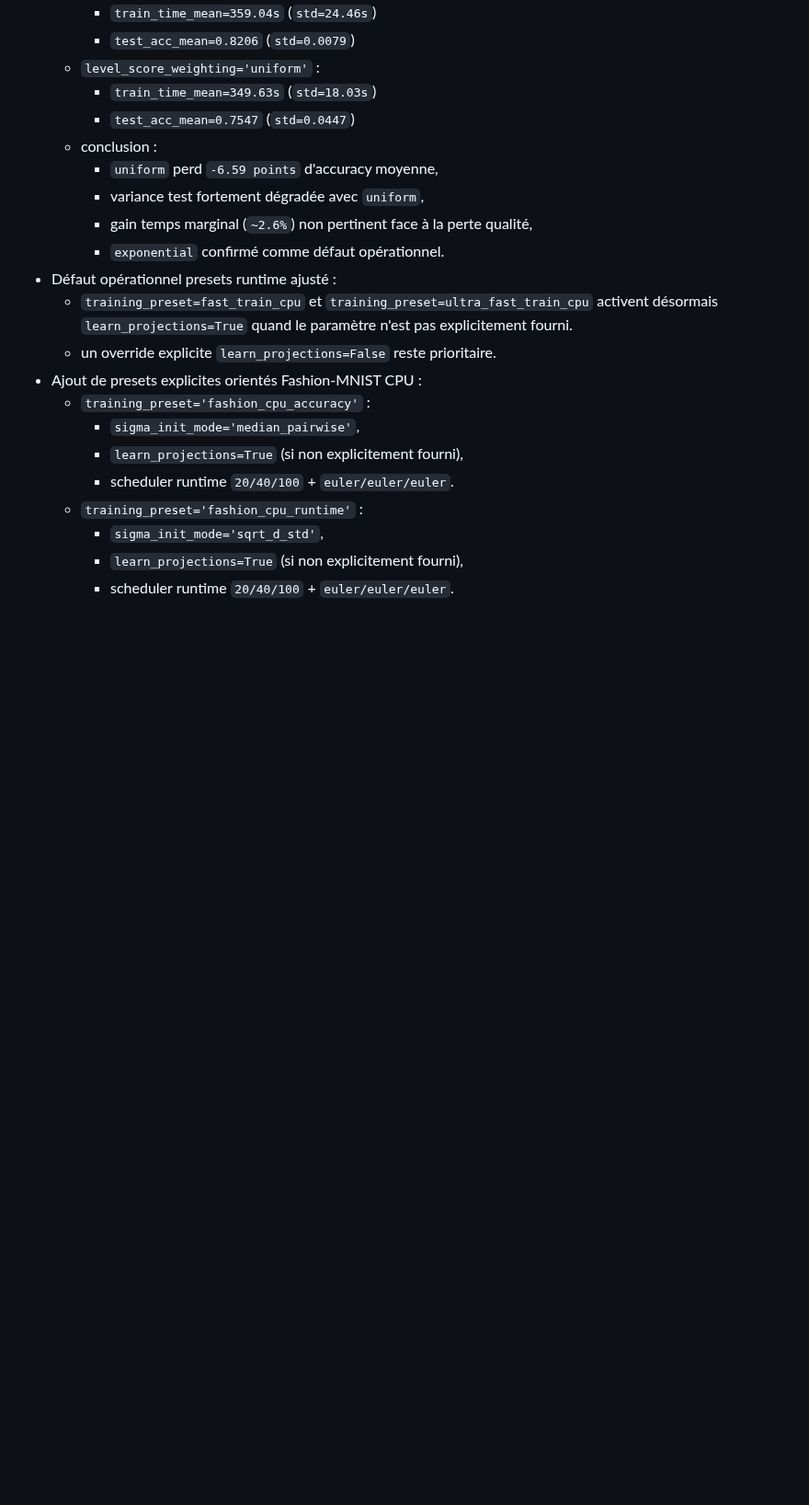
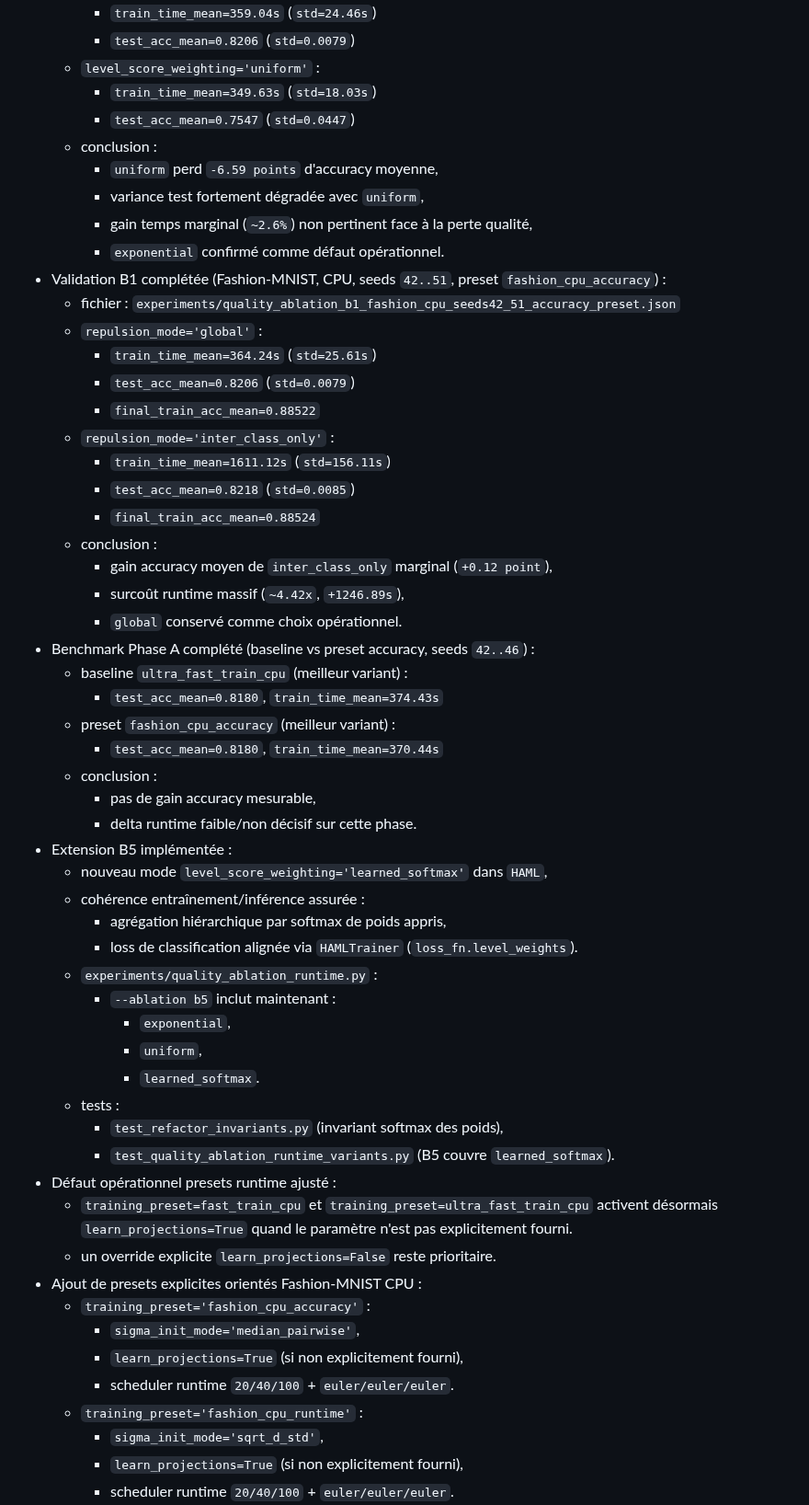
Before and after one commit to ikobootloader/HIERARCHICAL-ATTRACTOR-MACHINE-LEARNING, a Markdown page: CHANGELOG.md, the part around the change. Shown at 92% size. GitHub-like rendering; blank space fills up the shorter version.

```diff
--- a/CHANGELOG.md
+++ b/CHANGELOG.md
@@ -347,6 +347,42 @@ Le format est basé sur [Keep a Changelog](https://keepachangelog.com/fr/1.0.0/)
     - variance test fortement dégradée avec `uniform`,
     - gain temps marginal (`~2.6%`) non pertinent face à la perte qualité,
     - `exponential` confirmé comme défaut opérationnel.
+- Validation B1 complétée (Fashion-MNIST, CPU, seeds `42..51`,
+  preset `fashion_cpu_accuracy`) :
+  - fichier : `experiments/quality_ablation_b1_fashion_cpu_seeds42_51_accuracy_preset.json`
+  - `repulsion_mode='global'` :
+    - `train_time_mean=364.24s` (`std=25.61s`)
+    - `test_acc_mean=0.8206` (`std=0.0079`)
+    - `final_train_acc_mean=0.88522`
+  - `repulsion_mode='inter_class_only'` :
+    - `train_time_mean=1611.12s` (`std=156.11s`)
+    - `test_acc_mean=0.8218` (`std=0.0085`)
+    - `final_train_acc_mean=0.88524`
+  - conclusion :
+    - gain accuracy moyen de `inter_class_only` marginal (`+0.12 point`),
+    - surcoût runtime massif (`~4.42x`, `+1246.89s`),
+    - `global` conservé comme choix opérationnel.
+- Benchmark Phase A complété (baseline vs preset accuracy, seeds `42..46`) :
+  - baseline `ultra_fast_train_cpu` (meilleur variant) :
+    - `test_acc_mean=0.8180`, `train_time_mean=374.43s`
+  - preset `fashion_cpu_accuracy` (meilleur variant) :
+    - `test_acc_mean=0.8180`, `train_time_mean=370.44s`
+  - conclusion :
+    - pas de gain accuracy mesurable,
+    - delta runtime faible/non décisif sur cette phase.
+- Extension B5 implémentée :
+  - nouveau mode `level_score_weighting='learned_softmax'` dans `HAML`,
+  - cohérence entraînement/inférence assurée :
+    - agrégation hiérarchique par softmax de poids appris,
+    - loss de classification alignée via `HAMLTrainer` (`loss_fn.level_weights`).
+  - `experiments/quality_ablation_runtime.py` :
+    - `--ablation b5` inclut maintenant :
+      - `exponential`,
+      - `uniform`,
+      - `learned_softmax`.
+  - tests :
+    - `test_refactor_invariants.py` (invariant softmax des poids),
+    - `test_quality_ablation_runtime_variants.py` (B5 couvre `learned_softmax`).
 - Défaut opérationnel presets runtime ajusté :
   - `training_preset=fast_train_cpu` et `training_preset=ultra_fast_train_cpu`
     activent désormais `learn_projections=True` quand le paramètre n'est pas
```
Also changed, not shown: README.md (+34 -0 lines).
